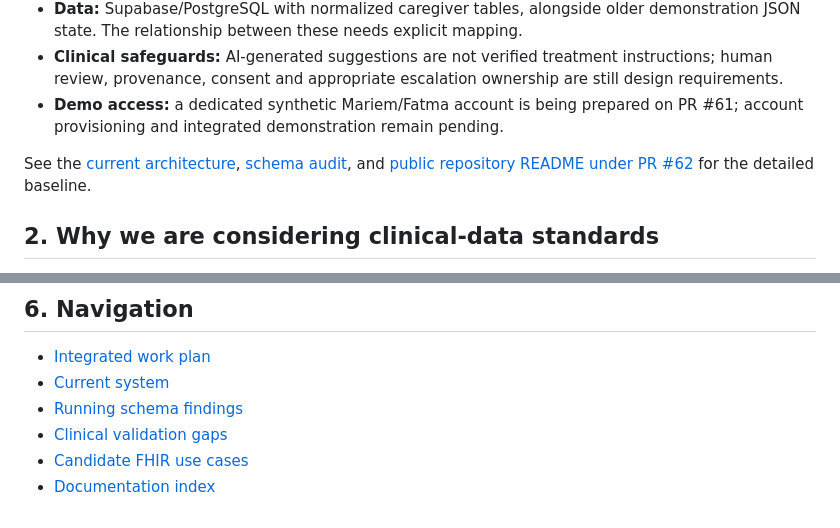
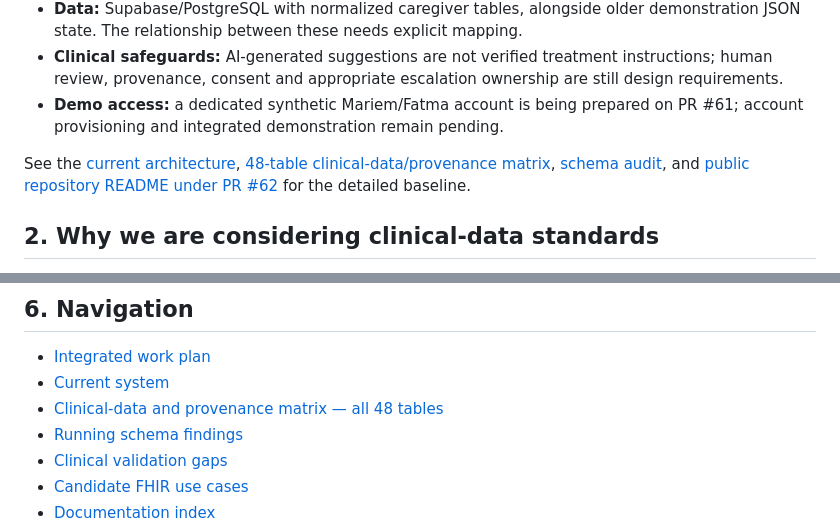
Before and after one commit to Ahmed-Braiek/hani-maak, a Markdown page: docs/interoperability/ADVISOR_BRIEF.md, 2 parts joined by grey strips. Rendered like a GitHub page.

Commit message:
docs: link verified 48-table provenance matrix in advisor reading flow

```diff
--- a/docs/interoperability/ADVISOR_BRIEF.md
+++ b/docs/interoperability/ADVISOR_BRIEF.md
@@ -20,7 +20,7 @@ Hani Maak (**هاني معاك**) is a multilingual companion for family and inf
 - **Clinical safeguards:** AI-generated suggestions are not verified treatment instructions; human review, provenance, consent and appropriate escalation ownership are still design requirements.
 - **Demo access:** a dedicated synthetic Mariem/Fatma account is being prepared on PR #61; account provisioning and integrated demonstration remain pending.
 
-See the [current architecture](../architecture/CURRENT_ARCHITECTURE.md), [schema audit](CURRENT_SCHEMA_AUDIT.md), and [public repository README under PR #62](https://github.com/Ahmed-Braiek/hani-maak/blob/chore/public-repository-cleanup/README.md) for the detailed baseline.
+See the [current architecture](../architecture/CURRENT_ARCHITECTURE.md), [48-table clinical-data/provenance matrix](CLINICAL_DATA_PROVENANCE_MATRIX.md), [schema audit](CURRENT_SCHEMA_AUDIT.md), and [public repository README under PR #62](https://github.com/Ahmed-Braiek/hani-maak/blob/chore/public-repository-cleanup/README.md) for the detailed baseline.
 
 ## 2. Why we are considering clinical-data standards
 
@@ -76,6 +76,7 @@ This is an initial feedback request. **We do not need the proof of concept compl
 
 - [Integrated work plan](ACTION_PLAN_v0.1.md)
 - [Current system](../architecture/CURRENT_ARCHITECTURE.md)
+- [Clinical-data and provenance matrix — all 48 tables](CLINICAL_DATA_PROVENANCE_MATRIX.md)
 - [Running schema findings](CURRENT_SCHEMA_AUDIT.md)
 - [Clinical validation gaps](openehr/CLINICAL_VALIDATION_AUDIT.md)
 - [Candidate FHIR use cases](fhir/USE_CASES.md)
```
